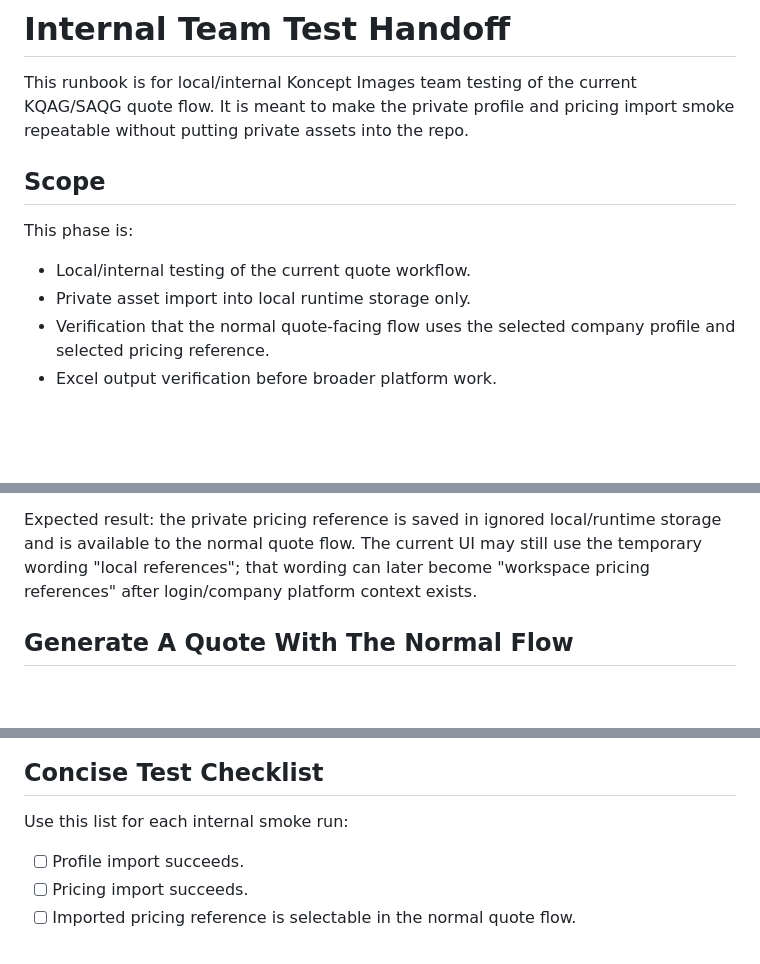
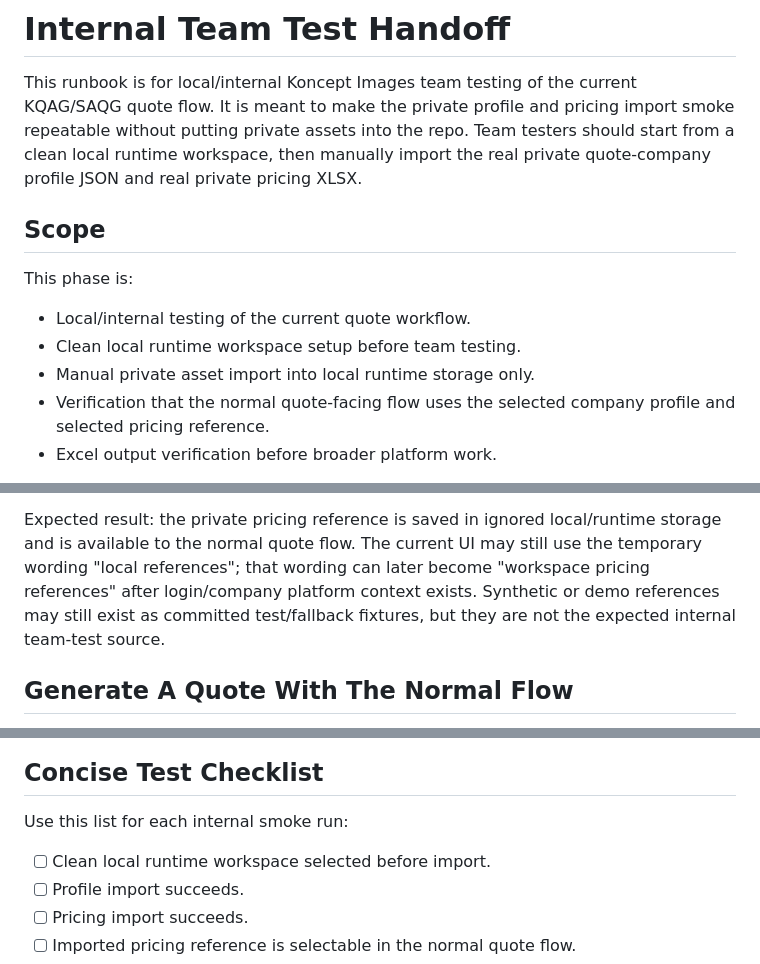
Before and after one commit to Swooshz-com/koncept-quote-auto-generator, a Markdown page: docs/internal-team-test-handoff.md, 3 parts joined by grey strips. Drawn GitHub-style; blank space fills up the shorter version.

```diff
--- a/docs/internal-team-test-handoff.md
+++ b/docs/internal-team-test-handoff.md
@@ -2,14 +2,17 @@
 
 This runbook is for local/internal Koncept Images team testing of the current
 KQAG/SAQG quote flow. It is meant to make the private profile and pricing
-import smoke repeatable without putting private assets into the repo.
+import smoke repeatable without putting private assets into the repo. Team
+testers should start from a clean local runtime workspace, then manually import
+the real private quote-company profile JSON and real private pricing XLSX.
 
 ## Scope
 
 This phase is:
 
 - Local/internal testing of the current quote workflow.
-- Private asset import into local runtime storage only.
+- Clean local runtime workspace setup before team testing.
+- Manual private asset import into local runtime storage only.
 - Verification that the normal quote-facing flow uses the selected company
   profile and selected pricing reference.
 - Excel output verification before broader platform work.
@@ -97,6 +147,8 @@ Expected result: the private pricing reference is saved in ignored local/runtime
 storage and is available to the normal quote flow. The current UI may still use
 the temporary wording "local references"; that wording can later become
 "workspace pricing references" after login/company platform context exists.
+Synthetic or demo references may still exist as committed test/fallback
+fixtures, but they are not the expected internal team-test source.
 
 ## Generate A Quote With The Normal Flow
 
@@ -212,6 +264,7 @@ but a hard refresh is still the quickest manual recovery.
 
 Use this list for each internal smoke run:
 
+- [ ] Clean local runtime workspace selected before import.
 - [ ] Profile import succeeds.
 - [ ] Pricing import succeeds.
 - [ ] Imported pricing reference is selectable in the normal quote flow.
```
Also changed, not shown: other parts of docs/internal-team-test-handoff.md (+51 -3 lines).
